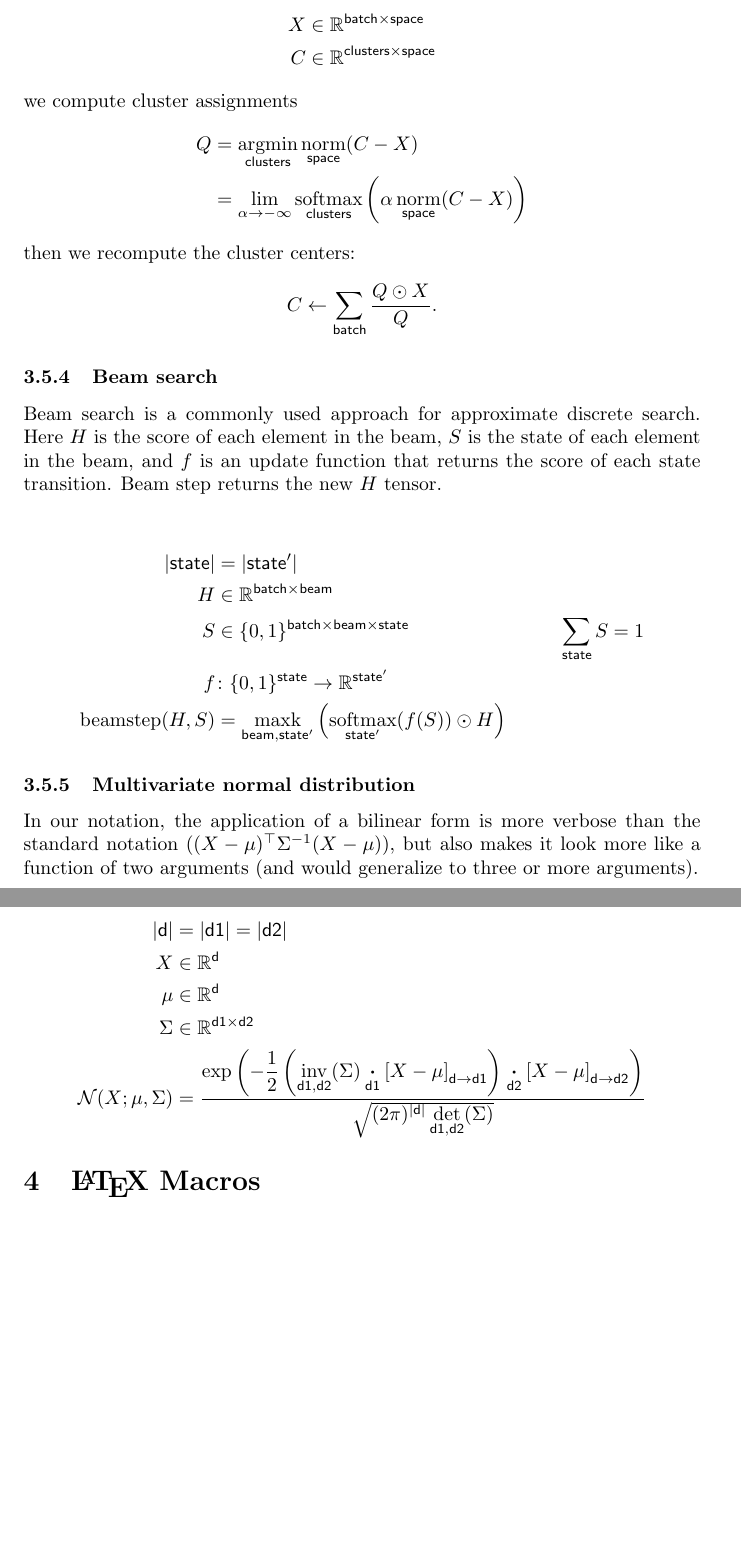
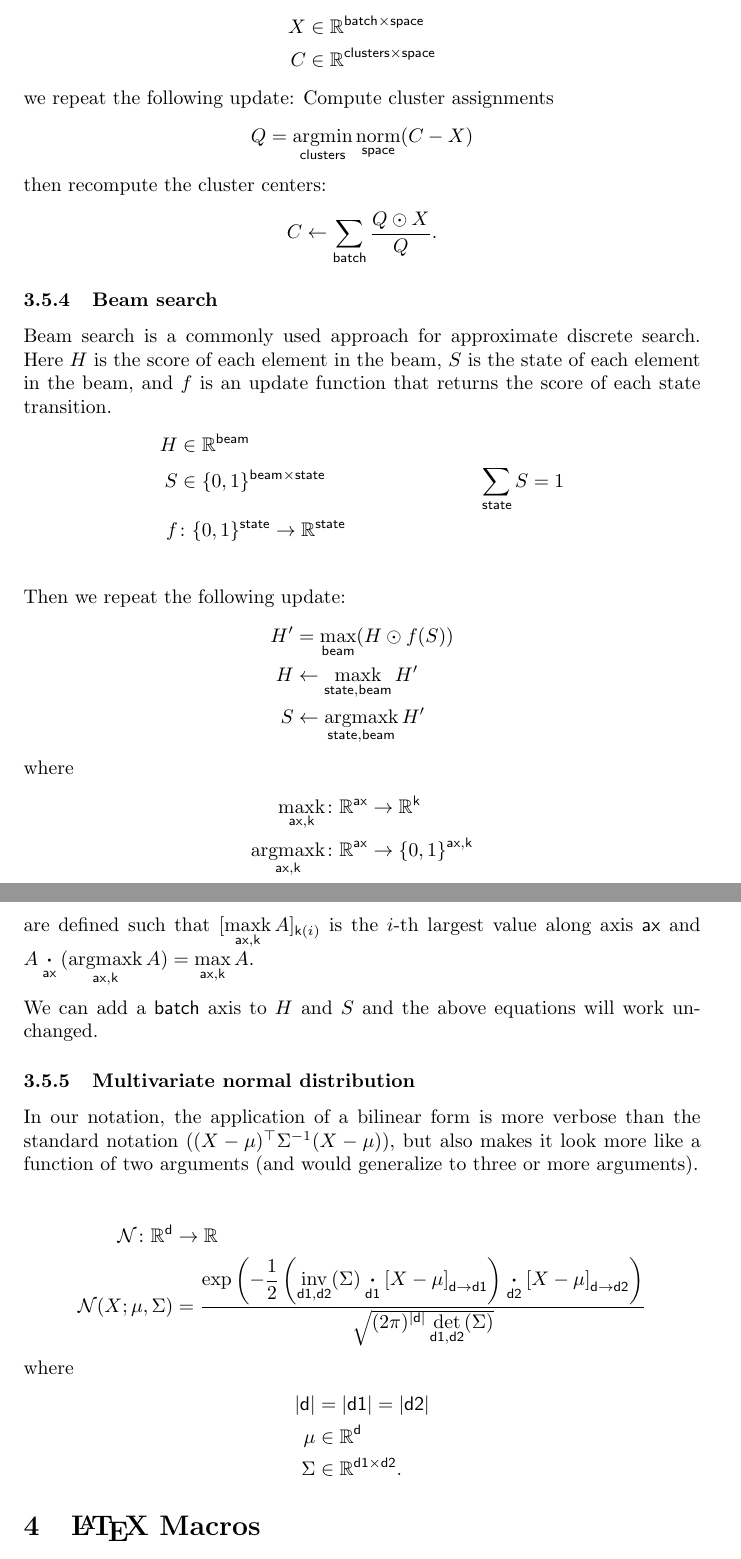
Before and after one commit to namedtensor/notation, a LaTeX document (main.tex): two parts of pages 15 and 16 of 24, joined at a grey line, cut so that both start at the same text, the shorter picture padded with empty space. Compiled offline with pdfLaTeX.

Commit message:
update function definitions in 3.5; improved beam search example

```diff
--- a/main.tex
+++ b/main.tex
@@ -548,12 +563,11 @@ The following equations define one step of $k$-means clustering. Given a set of
   X &\in \reals^{\name{batch} \times \name{space}} \\
 C &\in \reals^{\name{clusters} \times \name{space}}
 \end{align*}
-we compute cluster assignments
+we repeat the following update: Compute cluster assignments
 \begin{align*}
-Q &= \nfun{clusters}{argmin} \nfun{space}{norm}(C-X) \\
-  &= \lim_{\alpha \rightarrow -\infty} \nfun{clusters}{softmax} \left(\alpha \nfun{space}{norm}(C-X)\right)
+Q &= \nfun{clusters}{argmin} \nfun{space}{norm}(C-X)
 \end{align*}
-then we recompute the cluster centers:
+then recompute the cluster centers:
 \begin{equation*}
 C \leftarrow \nsum{batch} \frac{Q \odot X}{Q}.
 \end{equation*}
@@ -561,26 +575,39 @@ C \leftarrow \nsum{batch} \frac{Q \odot X}{Q}.
 \subsubsection{Beam search}
 
 Beam search is a commonly used approach for approximate discrete search. Here $H$ is the score of each element in the beam, $S$ is the state of each element in the beam, and $f$ is an update function that returns the score of each state transition.
-Beam step returns the new $H$ tensor.
+\begin{align*}
+H &\in \reals^{\name{beam}} \\
+S &\in \{0, 1\}^{\name{beam} \times \name{state}} & \nsum{state} S &= 1 \\
+f &\colon \{0, 1\}^{\name{state}} \rightarrow \reals^{\name{state}} \\
+\end{align*}
+Then we repeat the following update:
+\begin{align*}
+H' &= \nfun{beam}{max} (H \odot f(S)) \\
+H &\leftarrow \nfun{state,beam}{maxk} H' \\
+S &\leftarrow \nfun{state,beam}{argmaxk} H'
+\end{align*}
+where
+\begin{align*}
+\nfun{ax,k}{maxk} \colon \reals^{\name{ax}} &\rightarrow \reals^{\name{k}} \\
+\nfun{ax,k}{argmaxk} \colon \reals^{\name{ax}} &\rightarrow \{0,1\}^{\name{ax},\name{k}}
+\end{align*}
+are defined such that $[\nfun{ax,k}{maxk} A]_{\nidx{k}{i}}$ is the $i$-th largest value along axis $\name{ax}$ and $A \ndot{ax} (\nfun{ax,k}{argmaxk}{A}) = \nfun{ax,k}{max} A$.
 
-\begin{align*}
-|\name{state}| &= |\name{state'}| \\
-H &\in \reals^{{\name{batch} \times \name{beam}}} \\
-S &\in \{0, 1\}^{{\name{batch} \times \name{beam} \times \name{state}}} & \nsum{state} S &= 1\\
-f &\colon \{0, 1\}^{{\name{state}}} \rightarrow \reals^{{\name{state'}}} \\
-\text{beamstep}(H, S) &= \nfun{beam, state'}{maxk} \left( \nfun{state'}{softmax}(f(S)) \odot H \right)
-\end{align*}
+We can add a \name{batch} axis to $H$ and $S$ and the above equations will work unchanged.
 
 \subsubsection{Multivariate normal distribution}
 
 In our notation, the application of a bilinear form is more verbose than the standard notation ($(X-\mu)^\top \Sigma^{-1} (X-\mu)$), but also makes it look more like a function of two arguments (and would generalize to three or more arguments).
 
 \begin{align*}
+\mathcal{N} \colon \reals^{\name{d}} &\rightarrow \reals \\
+\mathcal{N}(X; \mu, \Sigma) &= \frac{\displaystyle \exp\left(-\frac{1}{2}  \left(\nfun{d1, d2}{inv}(\Sigma) \ndot{d1} \nmov{d}{d1}{X - \mu} \right) \ndot{d2} \nmov{d}{d2}{X - \mu} \right)}{\sqrt{(2 \pi)^{|\name{d}|} \nfun{d1, d2}{det}(\Sigma)}}
+\end{align*}
+where
+\begin{align*}
 |\name{d}| &= |\name{d1}| = |\name{d2}| \\
-X &\in \reals^{\name{d}}  \\
-\mu &\in \reals^{\name{d}}  \\
-\Sigma & \in   \reals^{\name{d1} \times \name{d2}}  \\
-{\cal N}(X; \mu, \Sigma) &= \frac{\displaystyle \exp\left(-\frac{1}{2}  \left(\nfun{d1, d2}{inv}(\Sigma) \ndot{d1} \nmov{d}{d1}{X - \mu} \right) \ndot{d2} \nmov{d}{d2}{X - \mu} \right)}{\sqrt{(2 \pi)^{|\name{d}|} \nfun{d1, d2}{det}(\Sigma)}}
+\mu &\in \reals^{\name{d}} \\
+\Sigma & \in \reals^{\name{d1} \times \name{d2}}.
 \end{align*}
 
 \section{\LaTeX{} Macros}
```
Also changed, not shown: main.pdf, main.tex (53 more changed lines).
